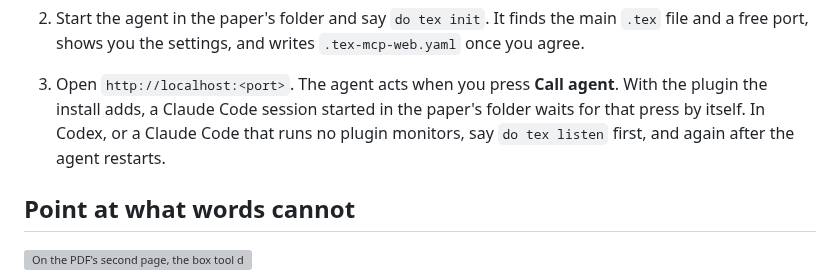
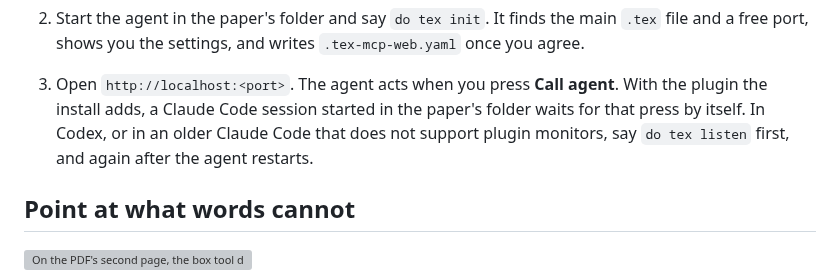
Before and after one commit to MiiKiyoshi/tex-mcp-web, a Markdown page: README.md, the part around the change. Rendered like a GitHub page; grey boxes are pictures that could not be loaded.

Commit message:
The README names an older Claude Code as the one that needs do tex listen
It said a Claude Code that runs no plugin monitors, which reads as a setting
to look for. What it means is a Claude Code too old to support them.

Claude-Session: https://claude.ai/code/session_01VF4nACR2QtA8GXhfwGYk3f

```diff
--- a/README.md
+++ b/README.md
@@ -29,8 +29,8 @@ bottom right are the ones pressed.
 
 3. Open `http://localhost:<port>`. The agent acts when you press **Call agent**. With the
    plugin the install adds, a Claude Code session started in the paper's folder waits for
-   that press by itself. In Codex, or a Claude Code that runs no plugin monitors, say
-   `do tex listen` first, and again after the agent restarts.
+   that press by itself. In Codex, or in an older Claude Code that does not support plugin
+   monitors, say `do tex listen` first, and again after the agent restarts.
 
 ## Point at what words cannot
 
```
